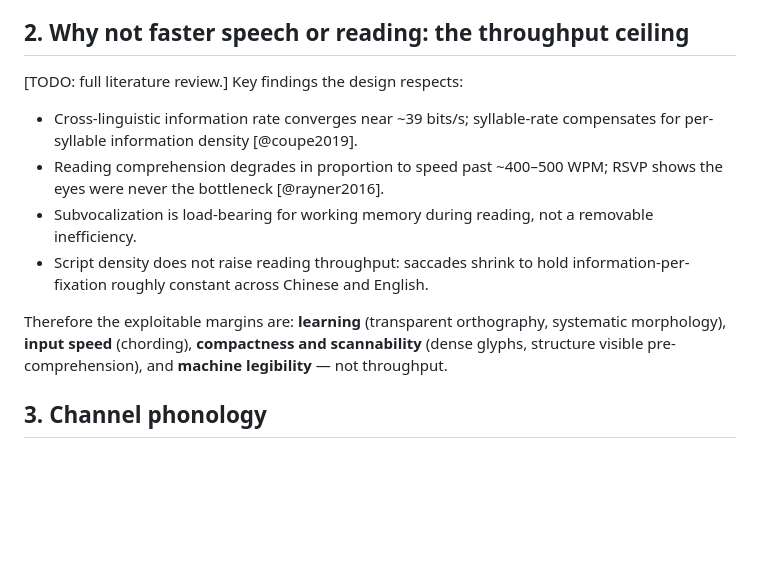
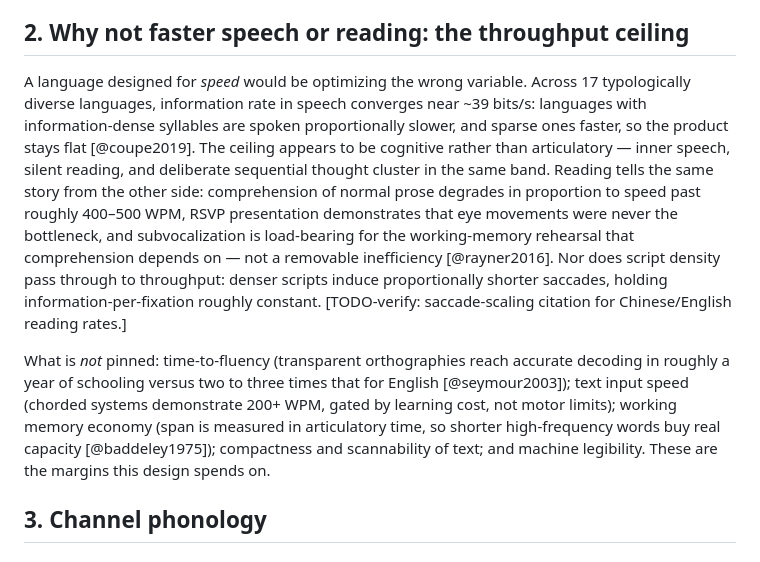
Before and after one commit to heated/conlang, a Markdown page: paper/paper.md, the part around the change. GitHub-like rendering; blank space fills up the shorter version.

Commit message:
paper: write §2 throughput-ceiling argument from verified sources
Co-Authored-By: Claude Fable 5 <noreply@anthropic.com>

```diff
--- a/paper/paper.md
+++ b/paper/paper.md
@@ -51,21 +51,30 @@ Contributions:
 
 ## 2. Why not faster speech or reading: the throughput ceiling
 
-[TODO: full literature review.] Key findings the design respects:
+A language designed for *speed* would be optimizing the wrong variable.
+Across 17 typologically diverse languages, information rate in speech
+converges near ~39 bits/s: languages with information-dense syllables are
+spoken proportionally slower, and sparse ones faster, so the product stays
+flat [@coupe2019]. The ceiling appears to be cognitive rather than
+articulatory — inner speech, silent reading, and deliberate sequential
+thought cluster in the same band. Reading tells the same story from the
+other side: comprehension of normal prose degrades in proportion to speed
+past roughly 400–500 WPM, RSVP presentation demonstrates that eye
+movements were never the bottleneck, and subvocalization is load-bearing
+for the working-memory rehearsal that comprehension depends on — not a
+removable inefficiency [@rayner2016]. Nor does script density pass
+through to throughput: denser scripts induce proportionally shorter
+saccades, holding information-per-fixation roughly constant. [TODO-verify:
+saccade-scaling citation for Chinese/English reading rates.]
 
-- Cross-linguistic information rate converges near ~39 bits/s; syllable-rate
-  compensates for per-syllable information density [@coupe2019].
-- Reading comprehension degrades in proportion to speed past ~400–500 WPM;
-  RSVP shows the eyes were never the bottleneck [@rayner2016].
-- Subvocalization is load-bearing for working memory during reading, not a
-  removable inefficiency.
-- Script density does not raise reading throughput: saccades shrink to hold
-  information-per-fixation roughly constant across Chinese and English.
-
-Therefore the exploitable margins are: **learning** (transparent
-orthography, systematic morphology), **input speed** (chording),
-**compactness and scannability** (dense glyphs, structure visible
-pre-comprehension), and **machine legibility** — not throughput.
+What is *not* pinned: time-to-fluency (transparent orthographies reach
+accurate decoding in roughly a year of schooling versus two to three times
+that for English [@seymour2003]); text input speed (chorded systems
+demonstrate 200+ WPM, gated by learning cost, not motor limits); working
+memory economy (span is measured in articulatory time, so shorter
+high-frequency words buy real capacity [@baddeley1975]); compactness and
+scannability of text; and machine legibility. These are the margins this
+design spends on.
 
 ## 3. Channel phonology
 
```
